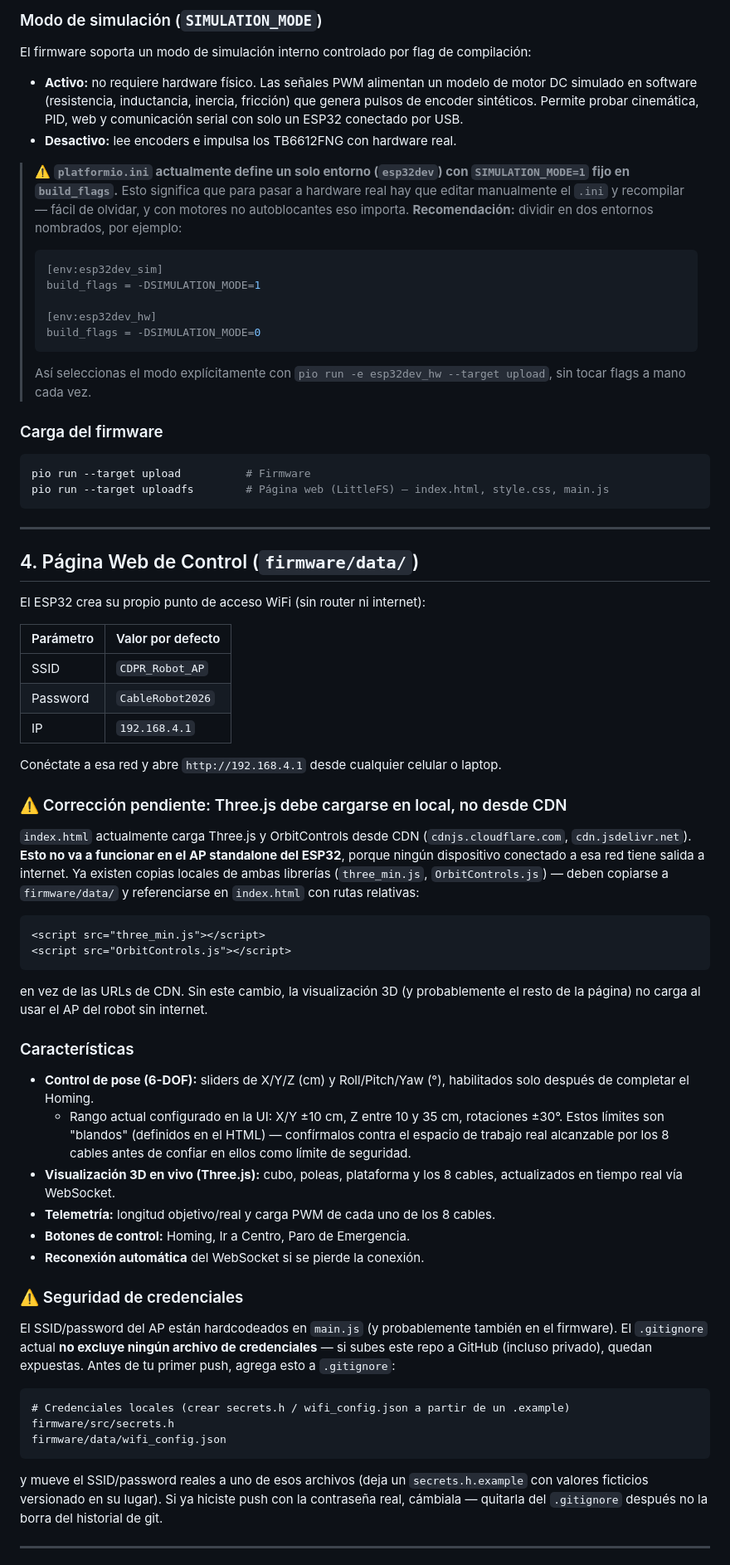
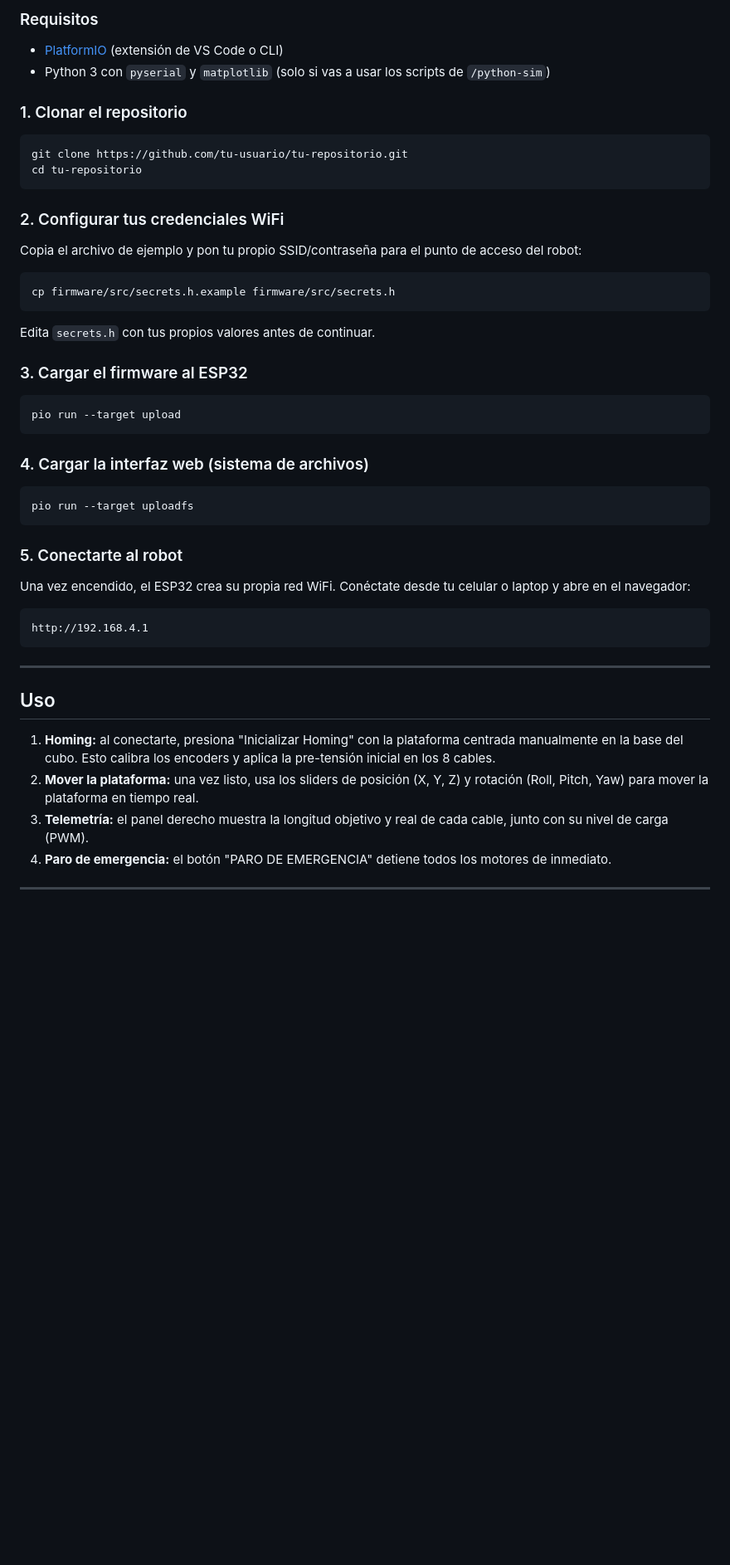
Before and after one commit to Julioalbertotc/Julioalbertotc-CDPR---Robot-Paralelo-Accionado-por-Cables-de-6-DOF, a Markdown page: README.md, the part around one of its changes. Shown at 83% size. Drawn GitHub-style; blank space fills up the shorter version.

````diff
--- a/README.md
+++ b/README.md
@@ -63,63 +65,45 @@ El ESP32 opera de forma **autónoma**: la cinemática inversa y el lazo PID corr
 
-### Modo de simulación (`SIMULATION_MODE`)
-El firmware soporta un modo de simulación interno controlado por flag de compilación:
-- **Activo:** no requiere hardware físico. Las señales PWM alimentan un modelo de motor DC simulado en software (resistencia, inductancia, inercia, fricción) que genera pulsos de encoder sintéticos. Permite probar cinemática, PID, web y comunicación serial con solo un ESP32 conectado por USB.
-- **Desactivo:** lee encoders e impulsa los TB6612FNG con hardware real.
+### Requisitos
+- [PlatformIO](https://platformio.org/) (extensión de VS Code o CLI)
+- Python 3 con `pyserial` y `matplotlib` (solo si vas a usar los scripts de `/python-sim`)
 
-> ⚠️ **`platformio.ini` actualmente define un solo entorno (`esp32dev`) con `SIMULATION_MODE=1` fijo en `build_flags`.** Esto significa que para pasar a hardware real hay que editar manualmente el `.ini` y recompilar — fácil de olvidar, y con motores no autoblocantes eso importa. **Recomendación:** dividir en dos entornos nombrados, por ejemplo:
-> ```ini
-> [env:esp32dev_sim]
-> build_flags = -DSIMULATION_MODE=1
->
-> [env:esp32dev_hw]
-> build_flags = -DSIMULATION_MODE=0
-> ```
-> Así seleccionas el modo explícitamente con `pio run -e esp32dev_hw --target upload`, sin tocar flags a mano cada vez.
+### 1. Clonar el repositorio
+```bash
+git clone https://github.com/tu-usuario/tu-repositorio.git
+cd tu-repositorio
+```
 
-### Carga del firmware
+### 2. Configurar tus credenciales WiFi
+Copia el archivo de ejemplo y pon tu propio SSID/contraseña para el punto de acceso del robot:
 ```bash
-pio run --target upload          # Firmware
-pio run --target uploadfs        # Página web (LittleFS) — index.html, style.css, main.js
+cp firmware/src/secrets.h.example firmware/src/secrets.h
+```
+Edita `secrets.h` con tus propios valores antes de continuar.
+
+### 3. Cargar el firmware al ESP32
+```bash
+pio run --target upload
+```
+
+### 4. Cargar la interfaz web (sistema de archivos)
+```bash
+pio run --target uploadfs
+```
+
+### 5. Conectarte al robot
+Una vez encendido, el ESP32 crea su propia red WiFi. Conéctate desde tu celular o laptop y abre en el navegador:
+```
+http://192.168.4.1
 ```
 
 ---
 
-## 4. Página Web de Control (`firmware/data/`)
+## Uso
 
-El ESP32 crea su propio punto de acceso WiFi (sin router ni internet):
-
-| Parámetro | Valor por defecto |
-|---|---|
-| SSID | `CDPR_Robot_AP` |
-| Password | `CableRobot2026` |
-| IP | `192.168.4.1` |
-
-Conéctate a esa red y abre `http://192.168.4.1` desde cualquier celular o laptop.
-
-### ⚠️ Corrección pendiente: Three.js debe cargarse en local, no desde CDN
-`index.html` actualmente carga Three.js y OrbitControls desde CDN (`cdnjs.cloudflare.com`, `cdn.jsdelivr.net`). **Esto no va a funcionar en el AP standalone del ESP32**, porque ningún dispositivo conectado a esa red tiene salida a internet. Ya existen copias locales de ambas librerías (`three_min.js`, `OrbitControls.js`) — deben copiarse a `firmware/data/` y referenciarse en `index.html` con rutas relativas:
-```html
-<script src="three_min.js"></script>
-<script src="OrbitControls.js"></script>
-```
-en vez de las URLs de CDN. Sin este cambio, la visualización 3D (y probablemente el resto de la página) no carga al usar el AP del robot sin internet.
-
-### Características
-- **Control de pose (6-DOF):** sliders de X/Y/Z (cm) y Roll/Pitch/Yaw (°), habilitados solo después de completar el Homing.
-  - Rango actual configurado en la UI: X/Y ±10 cm, Z entre 10 y 35 cm, rotaciones ±30°. Estos límites son "blandos" (definidos en el HTML) — confírmalos contra el espacio de trabajo real alcanzable por los 8 cables antes de confiar en ellos como límite de seguridad.
-- **Visualización 3D en vivo (Three.js):** cubo, poleas, plataforma y los 8 cables, actualizados en tiempo real vía WebSocket.
-- **Telemetría:** longitud objetivo/real y carga PWM de cada uno de los 8 cables.
-- **Botones de control:** Homing, Ir a Centro, Paro de Emergencia.
-- **Reconexión automática** del WebSocket si se pierde la conexión.
-
-### ⚠️ Seguridad de credenciales
-El SSID/password del AP están hardcodeados en `main.js` (y probablemente también en el firmware). El `.gitignore` actual **no excluye ningún archivo de credenciales** — si subes este repo a GitHub (incluso privado), quedan expuestas. Antes de tu primer push, agrega esto a `.gitignore`:
-```
-# Credenciales locales (crear secrets.h / wifi_config.json a partir de un .example)
-firmware/src/secrets.h
-firmware/data/wifi_config.json
-```
-y mueve el SSID/password reales a uno de esos archivos (deja un `secrets.h.example` con valores ficticios versionado en su lugar). Si ya hiciste push con la contraseña real, cámbiala — quitarla del `.gitignore` después no la borra del historial de git.
+1. **Homing:** al conectarte, presiona "Inicializar Homing" con la plataforma centrada manualmente en la base del cubo. Esto calibra los encoders y aplica la pre-tensión inicial en los 8 cables.
+2. **Mover la plataforma:** una vez listo, usa los sliders de posición (X, Y, Z) y rotación (Roll, Pitch, Yaw) para mover la plataforma en tiempo real.
+3. **Telemetría:** el panel derecho muestra la longitud objetivo y real de cada cable, junto con su nivel de carga (PWM).
+4. **Paro de emergencia:** el botón "PARO DE EMERGENCIA" detiene todos los motores de inmediato.
 
 ---
 
````
Also changed, not shown: other parts of README.md (+45 -42 lines).
